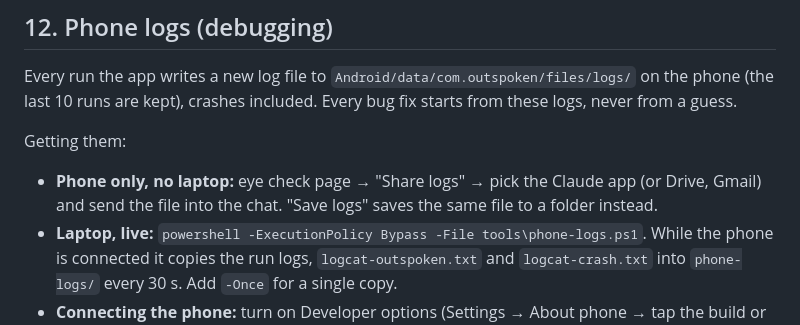
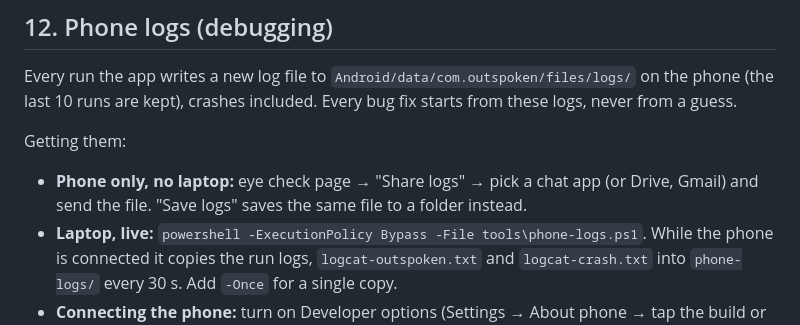
Before and after one commit to DarkBird10020/outspoken, a Markdown page: CLAUDE.md, the part around the change. GitHub-like rendering.

Commit message:
Describe Share logs without naming an app

```diff
--- a/CLAUDE.md
+++ b/CLAUDE.md
@@ -106,7 +106,7 @@ The owner tests on the phone and is new to this, so `PROGRESS.md` is their recor
 Every run the app writes a new log file to `Android/data/com.outspoken/files/logs/` on the phone (the last 10 runs are kept), crashes included. Every bug fix starts from these logs, never from a guess.
 
 Getting them:
-- **Phone only, no laptop:** eye check page → "Share logs" → pick the Claude app (or Drive, Gmail) and send the file into the chat. "Save logs" saves the same file to a folder instead.
+- **Phone only, no laptop:** eye check page → "Share logs" → pick a chat app (or Drive, Gmail) and send the file. "Save logs" saves the same file to a folder instead.
 - **Laptop, live:** `powershell -ExecutionPolicy Bypass -File tools\phone-logs.ps1`. While the phone is connected it copies the run logs, `logcat-outspoken.txt` and `logcat-crash.txt` into `phone-logs/` every 30 s. Add `-Once` for a single copy.
 - **Connecting the phone:** turn on Developer options (Settings → About phone → tap the build or software version number seven times), then USB debugging for a cable. Without a cable (same Wi-Fi): Developer options → Wireless debugging → on → "Pair device with pairing code"; on the laptop run `adb pair <ip>:<pairing port> <code>`, then `adb connect <ip>:<port>` with the port shown on the Wireless debugging screen.
 
```
Also changed, not shown: PROGRESS.md (+2 -2 lines).
